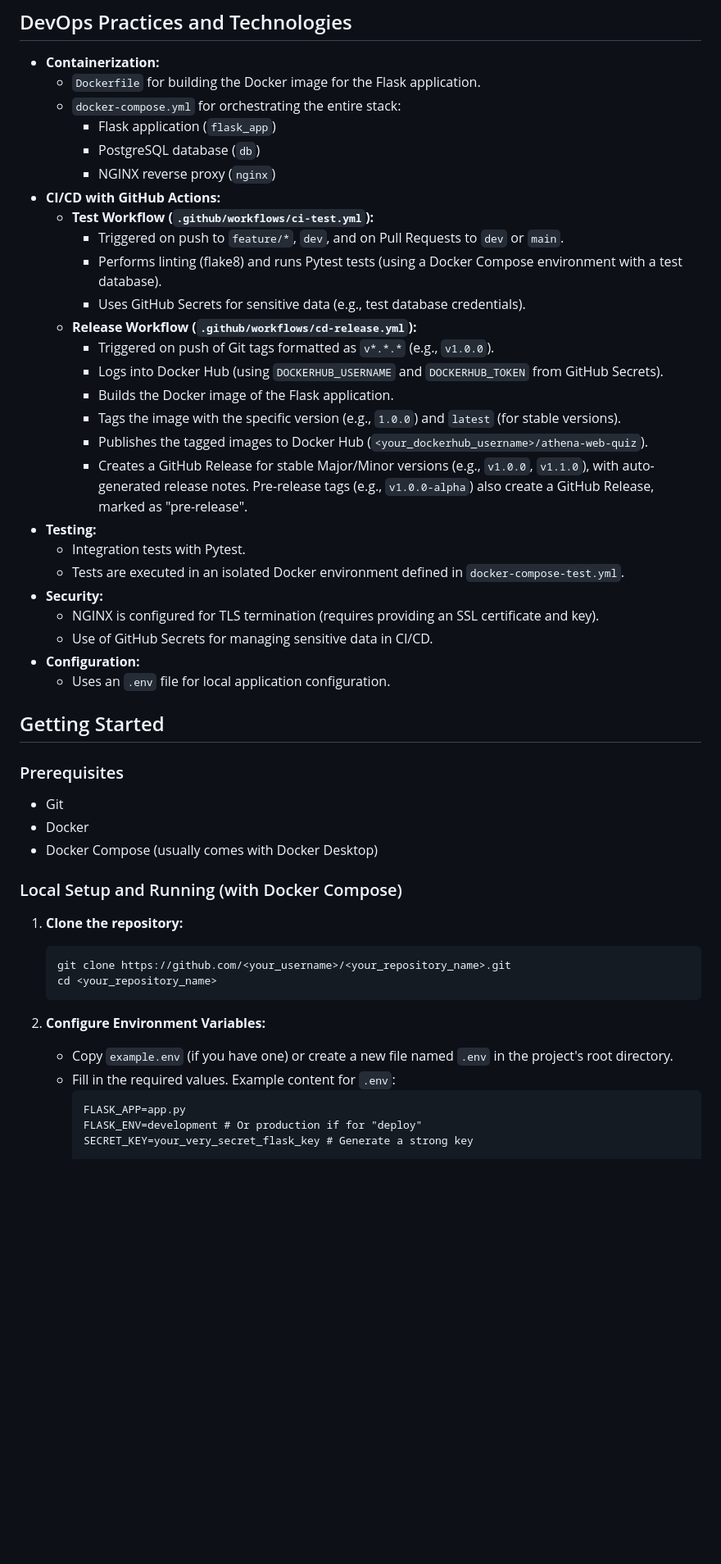
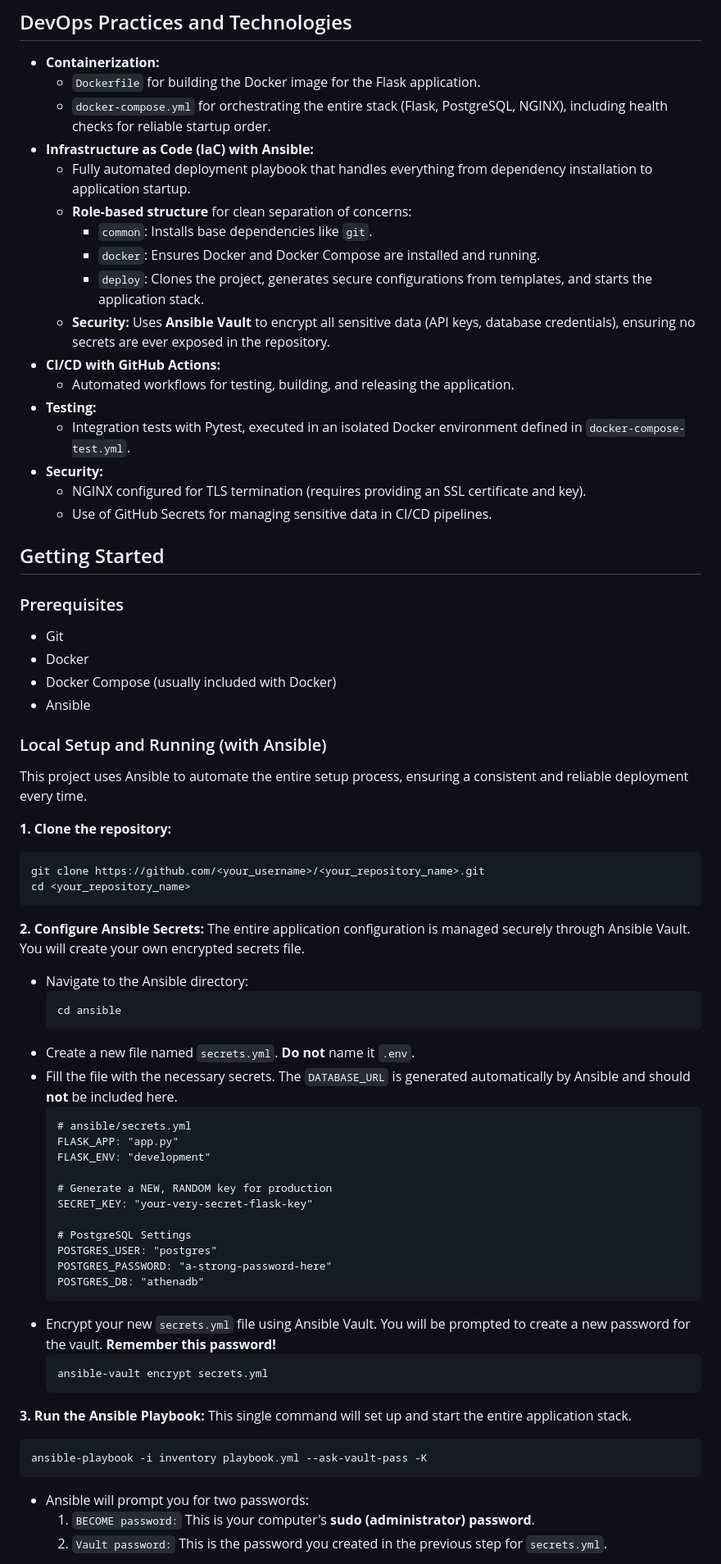
Before and after one commit to FGargov/final-project-flask-postgresql-nginx, a Markdown page: README.md, the part around one of its changes. Shown at 82% size. Drawn GitHub-style; blank space fills up the shorter version.

Commit message:
readme: Update project description and usage instructions

````diff
--- a/README.md
+++ b/README.md
@@ -15,30 +15,21 @@ This project is a fully functional Flask web application for creating and taking
 
 -   **Containerization:**
     -   `Dockerfile` for building the Docker image for the Flask application.
-    -   `docker-compose.yml` for orchestrating the entire stack:
-        -   Flask application (`flask_app`)
-        -   PostgreSQL database (`db`)
-        -   NGINX reverse proxy (`nginx`)
+    -   `docker-compose.yml` for orchestrating the entire stack (Flask, PostgreSQL, NGINX), including health checks for reliable startup order.
+-   **Infrastructure as Code (IaC) with Ansible:**
+    -   Fully automated deployment playbook that handles everything from dependency installation to application startup.
+    -   **Role-based structure** for clean separation of concerns:
+        -   `common`: Installs base dependencies like `git`.
+        -   `docker`: Ensures Docker and Docker Compose are installed and running.
+        -   `deploy`: Clones the project, generates secure configurations from templates, and starts the application stack.
+    -   **Security:** Uses **Ansible Vault** to encrypt all sensitive data (API keys, database credentials), ensuring no secrets are ever exposed in the repository.
 -   **CI/CD with GitHub Actions:**
-    -   **Test Workflow (`.github/workflows/ci-test.yml`):**
-        -   Triggered on push to `feature/*`, `dev`, and on Pull Requests to `dev` or `main`.
-        -   Performs linting (flake8) and runs Pytest tests (using a Docker Compose environment with a test database).
-        -   Uses GitHub Secrets for sensitive data (e.g., test database credentials).
-    -   **Release Workflow (`.github/workflows/cd-release.yml`):**
-        -   Triggered on push of Git tags formatted as `v*.*.*` (e.g., `v1.0.0`).
-        -   Logs into Docker Hub (using `DOCKERHUB_USERNAME` and `DOCKERHUB_TOKEN` from GitHub Secrets).
-        -   Builds the Docker image of the Flask application.
-        -   Tags the image with the specific version (e.g., `1.0.0`) and `latest` (for stable versions).
-        -   Publishes the tagged images to Docker Hub (`<your_dockerhub_username>/athena-web-quiz`).
-        -   Creates a GitHub Release for stable Major/Minor versions (e.g., `v1.0.0`, `v1.1.0`), with auto-generated release notes. Pre-release tags (e.g., `v1.0.0-alpha`) also create a GitHub Release, marked as "pre-release".
+    -   Automated workflows for testing, building, and releasing the application.
 -   **Testing:**
-    -   Integration tests with Pytest.
-    -   Tests are executed in an isolated Docker environment defined in `docker-compose-test.yml`.
+    -   Integration tests with Pytest, executed in an isolated Docker environment defined in `docker-compose-test.yml`.
 -   **Security:**
-    -   NGINX is configured for TLS termination (requires providing an SSL certificate and key).
-    -   Use of GitHub Secrets for managing sensitive data in CI/CD.
--   **Configuration:**
-    -   Uses an `.env` file for local application configuration.
+    -   NGINX configured for TLS termination (requires providing an SSL certificate and key).
+    -   Use of GitHub Secrets for managing sensitive data in CI/CD pipelines.
 
 ## Getting Started
 
@@ -46,21 +37,52 @@ This project is a fully functional Flask web application for creating and taking
 
 -   Git
 -   Docker
--   Docker Compose (usually comes with Docker Desktop)
+-   Docker Compose (usually included with Docker)
+-   Ansible
 
-### Local Setup and Running (with Docker Compose)
+### Local Setup and Running (with Ansible)
 
-1.  **Clone the repository:**
+This project uses Ansible to automate the entire setup process, ensuring a consistent and reliable deployment every time.
+
+**1. Clone the repository:**
+```
+git clone https://github.com/<your_username>/<your_repository_name>.git
+cd <your_repository_name>
+```
+
+**2. Configure Ansible Secrets:**
+The entire application configuration is managed securely through Ansible Vault. You will create your own encrypted secrets file.
+
+*   Navigate to the Ansible directory:
     ```
-    git clone https://github.com/<your_username>/<your_repository_name>.git
-    cd <your_repository_name>
+    cd ansible
+    ```
+*   Create a new file named `secrets.yml`. **Do not** name it `.env`.
+*   Fill the file with the necessary secrets. The `DATABASE_URL` is generated automatically by Ansible and should **not** be included here.
+    ```
+    # ansible/secrets.yml
+    FLASK_APP: "app.py"
+    FLASK_ENV: "development"
+
+    # Generate a NEW, RANDOM key for production
+    SECRET_KEY: "your-very-secret-flask-key"
+
+    # PostgreSQL Settings
+    POSTGRES_USER: "postgres"
+    POSTGRES_PASSWORD: "a-strong-password-here"
+    POSTGRES_DB: "athenadb"
+    ```
+*   Encrypt your new `secrets.yml` file using Ansible Vault. You will be prompted to create a new password for the vault. **Remember this password!**
+    ```
+    ansible-vault encrypt secrets.yml
     ```
 
-2.  **Configure Environment Variables:**
-    *   Copy `example.env` (if you have one) or create a new file named `.env` in the project's root directory.
-    *   Fill in the required values. Example content for `.env`:
-        ```
-        FLASK_APP=app.py
-        FLASK_ENV=development # Or production if for "deploy"
-        SECRET_KEY=your_very_secret_flask_key # Generate a strong key
+**3. Run the Ansible Playbook:**
+This single command will set up and start the entire application stack.
+```
+ansible-playbook -i inventory playbook.yml --ask-vault-pass -K
+```
+*   Ansible will prompt you for two passwords:
+    1.  `BECOME password:` This is your computer's **sudo (administrator) password**.
+    2.  `Vault password:` This is the password you created in the previous step for `secrets.yml`.
 
````
Also changed, not shown: other parts of README.md (+59 -57 lines).
